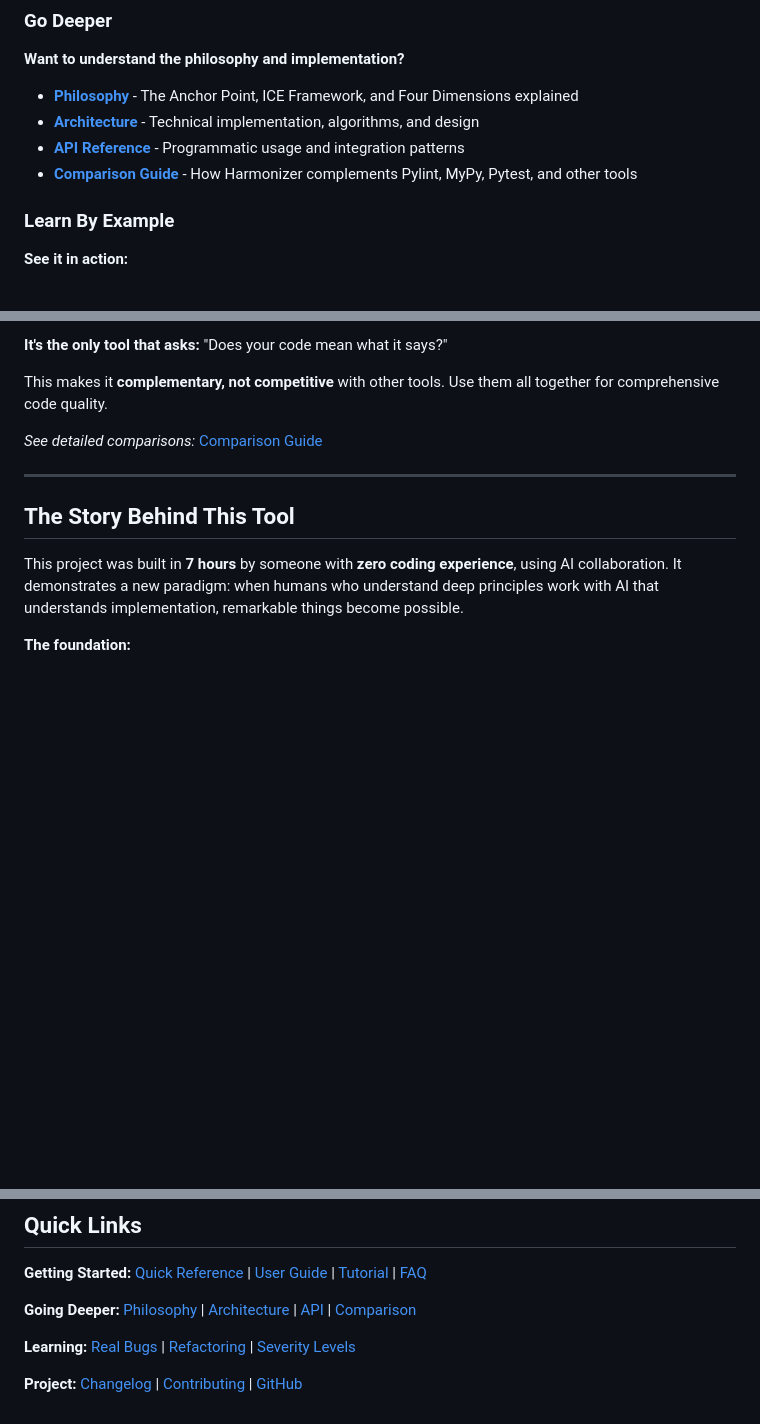
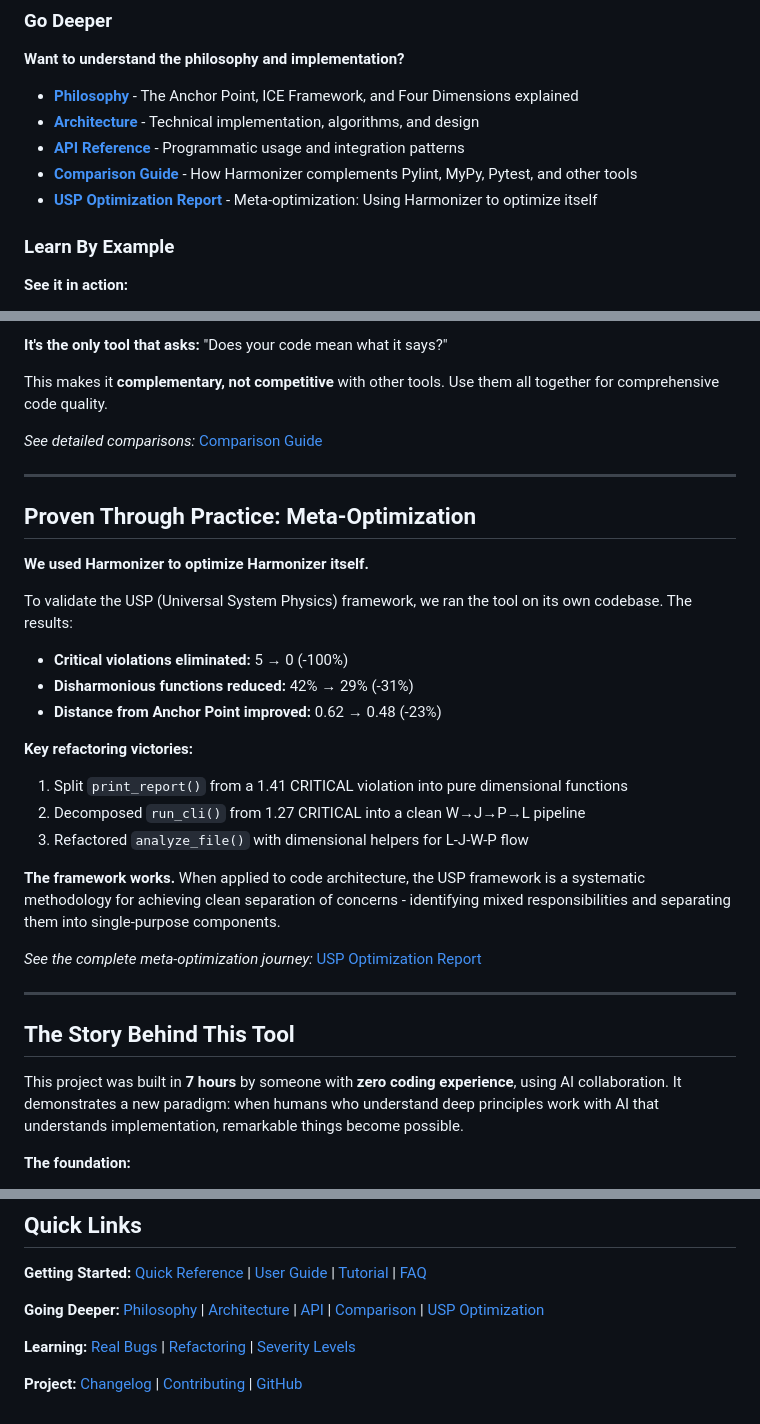
Before and after one commit to BruinGrowly/Python-Code-Harmonizer, a Markdown page: README.md, 3 parts joined by grey strips. Drawn GitHub-style; blank space fills up the shorter version.

Commit message:
docs: Update README with USP optimization results
Added new section "Proven Through Practice: Meta-Optimization" showcasing
how Harmonizer was used to optimize itself using the USP framework.

Highlights:
- 100% elimination of critical violations
- 31% reduction in disharmonious functions
- 23% improvement in distance from Anchor Point

Also added USP Optimization Report to documentation links in both
"Go Deeper" section and quick links footer.

This demonstrates the framework's practical validity through dogfooding.

```diff
--- a/README.md
+++ b/README.md
@@ -278,6 +278,7 @@ We've created comprehensive documentation for every level - from complete beginn
 - **[Architecture](docs/ARCHITECTURE.md)** - Technical implementation, algorithms, and design
 - **[API Reference](docs/API.md)** - Programmatic usage and integration patterns
 - **[Comparison Guide](docs/COMPARISON.md)** - How Harmonizer complements Pylint, MyPy, Pytest, and other tools
+- **[USP Optimization Report](docs/USP_OPTIMIZATION_REPORT.md)** - Meta-optimization: Using Harmonizer to optimize itself
 
 ### Learn By Example
 
@@ -319,6 +320,27 @@ We've created comprehensive documentation for every level - from complete beginn
 This makes it **complementary, not competitive** with other tools. Use them all together for comprehensive code quality.
 
 *See detailed comparisons:* [Comparison Guide](docs/COMPARISON.md)
+
+---
+
+## Proven Through Practice: Meta-Optimization
+
+**We used Harmonizer to optimize Harmonizer itself.**
+
+To validate the USP (Universal System Physics) framework, we ran the tool on its own codebase. The results:
+
+- **Critical violations eliminated:** 5 → 0 (-100%)
+- **Disharmonious functions reduced:** 42% → 29% (-31%)
+- **Distance from Anchor Point improved:** 0.62 → 0.48 (-23%)
+
+**Key refactoring victories:**
+1. Split `print_report()` from a 1.41 CRITICAL violation into pure dimensional functions
+2. Decomposed `run_cli()` from 1.27 CRITICAL into a clean W→J→P→L pipeline
+3. Refactored `analyze_file()` with dimensional helpers for L-J-W-P flow
+
+**The framework works.** When applied to code architecture, the USP framework is a systematic methodology for achieving clean separation of concerns - identifying mixed responsibilities and separating them into single-purpose components.
+
+*See the complete meta-optimization journey:* [USP Optimization Report](docs/USP_OPTIMIZATION_REPORT.md)
 
 ---
 
@@ -432,7 +454,7 @@ This tool exists because of:
 [Quick Reference](docs/QUICK_REFERENCE.md) | [User Guide](docs/USER_GUIDE.md) | [Tutorial](docs/TUTORIAL.md) | [FAQ](docs/FAQ.md)
 
 **Going Deeper:**
-[Philosophy](docs/PHILOSOPHY.md) | [Architecture](docs/ARCHITECTURE.md) | [API](docs/API.md) | [Comparison](docs/COMPARISON.md)
+[Philosophy](docs/PHILOSOPHY.md) | [Architecture](docs/ARCHITECTURE.md) | [API](docs/API.md) | [Comparison](docs/COMPARISON.md) | [USP Optimization](docs/USP_OPTIMIZATION_REPORT.md)
 
 **Learning:**
 [Real Bugs](examples/real_world_bugs.py) | [Refactoring](examples/refactoring_journey.py) | [Severity Levels](examples/severity_levels.py)
```
